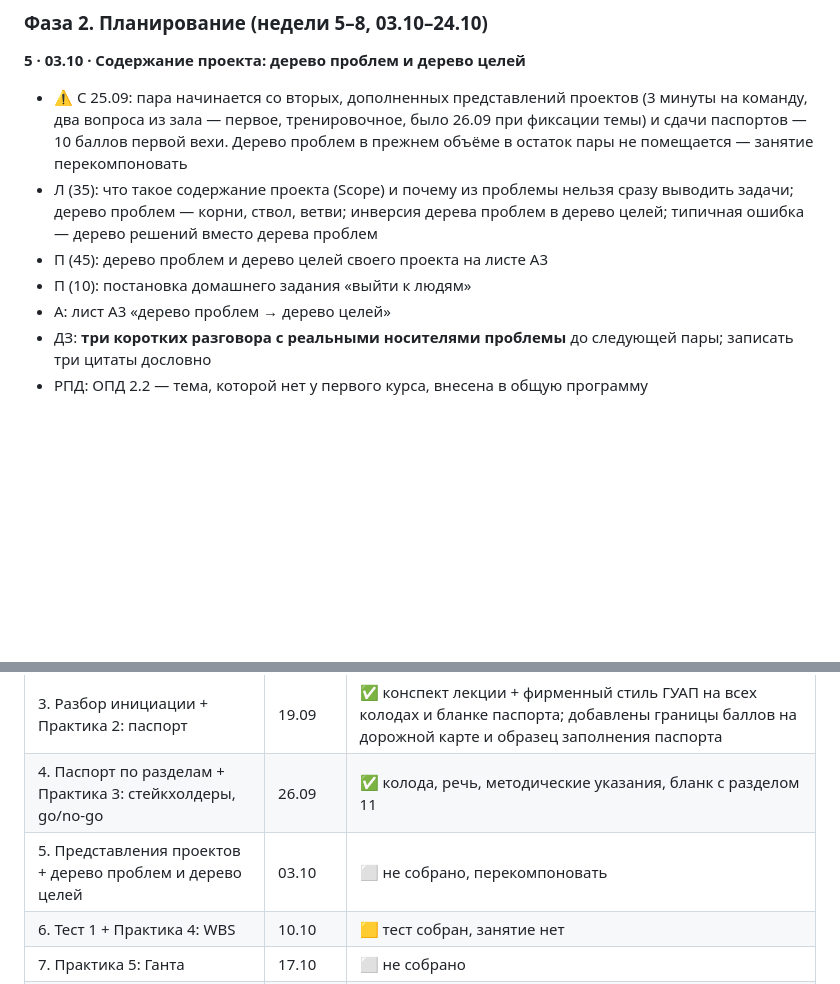
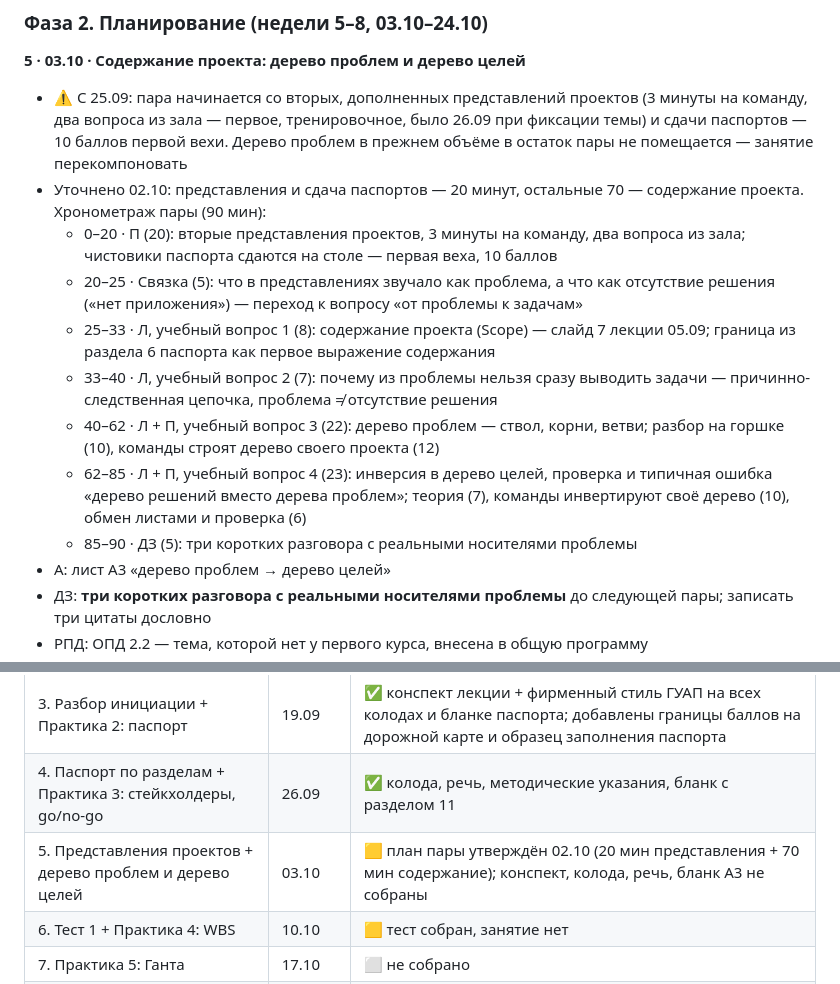
Before and after one commit to DimaMuhannad/OPD, a Markdown page: PLAN.md, 2 parts joined by grey strips. Rendered like a GitHub page; blank space fills up the shorter version.

Commit message:
План занятия 5: 20 минут на представления, 70 на содержание проекта
Co-Authored-By: Claude Sonnet 5.5 <noreply@anthropic.com>
Claude-Session: https://claude.ai/code/session_01N3r1b3FxaW2nG2rmVFmFAy

```diff
--- a/PLAN.md
+++ b/PLAN.md
@@ -142,9 +142,14 @@ SWOT, социальное проектирование и НКО, гранты
 
 **5 · 03.10 · Содержание проекта: дерево проблем и дерево целей**
 - ⚠ С 25.09: пара начинается со вторых, дополненных представлений проектов (3 минуты на команду, два вопроса из зала — первое, тренировочное, было 26.09 при фиксации темы) и сдачи паспортов — 10 баллов первой вехи. Дерево проблем в прежнем объёме в остаток пары не помещается — занятие перекомпоновать
-- Л (35): что такое содержание проекта (Scope) и почему из проблемы нельзя сразу выводить задачи; дерево проблем — корни, ствол, ветви; инверсия дерева проблем в дерево целей; типичная ошибка — дерево решений вместо дерева проблем
-- П (45): дерево проблем и дерево целей своего проекта на листе А3
-- П (10): постановка домашнего задания «выйти к людям»
+- Уточнено 02.10: представления и сдача паспортов — 20 минут, остальные 70 — содержание проекта. Хронометраж пары (90 мин):
+  - 0–20 · П (20): вторые представления проектов, 3 минуты на команду, два вопроса из зала; чистовики паспорта сдаются на столе — первая веха, 10 баллов
+  - 20–25 · Связка (5): что в представлениях звучало как проблема, а что как отсутствие решения («нет приложения») — переход к вопросу «от проблемы к задачам»
+  - 25–33 · Л, учебный вопрос 1 (8): содержание проекта (Scope) — слайд 7 лекции 05.09; граница из раздела 6 паспорта как первое выражение содержания
+  - 33–40 · Л, учебный вопрос 2 (7): почему из проблемы нельзя сразу выводить задачи — причинно-следственная цепочка, проблема ≠ отсутствие решения
+  - 40–62 · Л + П, учебный вопрос 3 (22): дерево проблем — ствол, корни, ветви; разбор на горшке (10), команды строят дерево своего проекта (12)
+  - 62–85 · Л + П, учебный вопрос 4 (23): инверсия в дерево целей, проверка и типичная ошибка «дерево решений вместо дерева проблем»; теория (7), команды инвертируют своё дерево (10), обмен листами и проверка (6)
+  - 85–90 · ДЗ (5): три коротких разговора с реальными носителями проблемы
 - А: лист А3 «дерево проблем → дерево целей»
 - ДЗ: **три коротких разговора с реальными носителями проблемы** до следующей пары; записать три цитаты дословно
 - РПД: ОПД 2.2 — тема, которой нет у первого курса, внесена в общую программу
@@ -363,7 +368,7 @@ SWOT, социальное проектирование и НКО, гранты
 | 2. Практика 1: SMART и ценностное предложение | 12.09 | ✅ проведено, пересобрана 19.09 — фирменный стиль ГУАП, определения с источниками |
 | 3. Разбор инициации + Практика 2: паспорт | 19.09 | ✅ конспект лекции + фирменный стиль ГУАП на всех колодах и бланке паспорта; добавлены границы баллов на дорожной карте и образец заполнения паспорта |
 | 4. Паспорт по разделам + Практика 3: стейкхолдеры, go/no-go | 26.09 | ✅ колода, речь, методические указания, бланк с разделом 11 |
-| 5. Представления проектов + дерево проблем и дерево целей | 03.10 | ⬜ не собрано, перекомпоновать |
+| 5. Представления проектов + дерево проблем и дерево целей | 03.10 | 🟨 план пары утверждён 02.10 (20 мин представления + 70 мин содержание); конспект, колода, речь, бланк А3 не собраны |
 | 6. Тест 1 + Практика 4: WBS | 10.10 | 🟨 тест собран, занятие нет |
 | 7. Практика 5: Ганта | 17.10 | ⬜ не собрано |
 | 8. Практика 6: риски и сборка плана | 24.10 | ⬜ не собрано |
```
